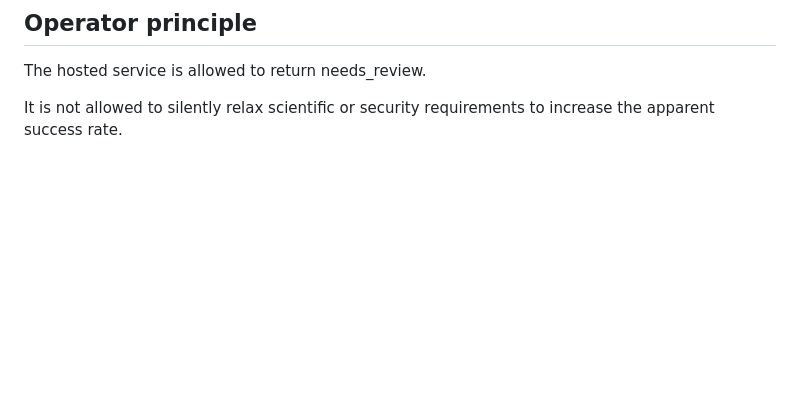
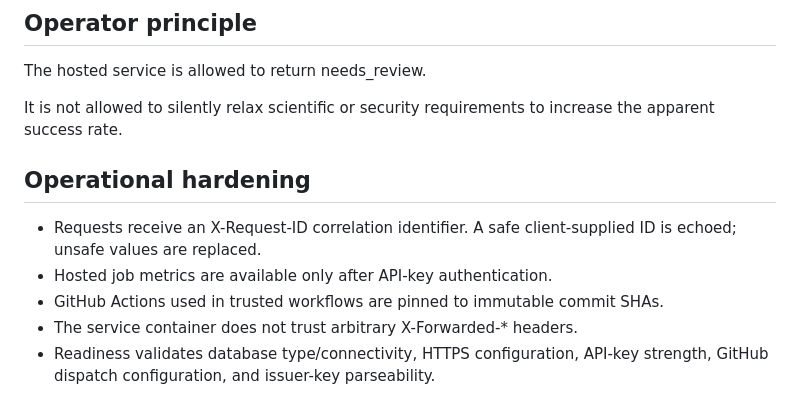
Before and after one commit to sushxnthd/agnXiv, a Markdown page: docs/HOSTING.md, the part around one of its changes. Rendered like a GitHub page; blank space fills up the shorter version.

```diff
--- a/docs/HOSTING.md
+++ b/docs/HOSTING.md
@@ -126,3 +137,12 @@ The public key is also exposed through GET /v1/issuer for independent verificati
 The hosted service is allowed to return needs_review.
 
 It is not allowed to silently relax scientific or security requirements to increase the apparent success rate.
+
+
+## Operational hardening
+
+- Requests receive an X-Request-ID correlation identifier. A safe client-supplied ID is echoed; unsafe values are replaced.
+- Hosted job metrics are available only after API-key authentication.
+- GitHub Actions used in trusted workflows are pinned to immutable commit SHAs.
+- The service container does not trust arbitrary X-Forwarded-* headers.
+- Readiness validates database type/connectivity, HTTPS configuration, API-key strength, GitHub dispatch configuration, and issuer-key parseability.
```
Also changed, not shown: other parts of docs/HOSTING.md (+19 -8 lines).
